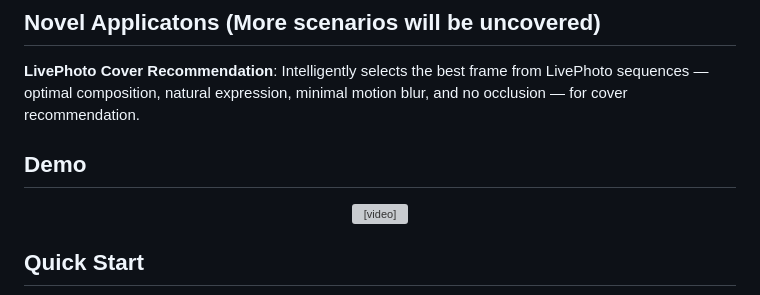
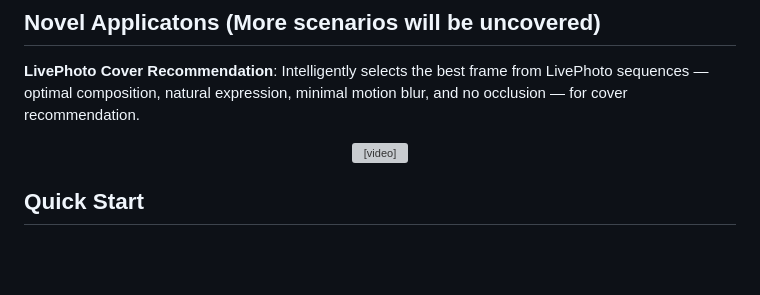
Before and after one commit to yzc-ippl/FG-IAA, a Markdown page: README.md, the part around the change. Rendered like a GitHub page; blank space fills up the shorter version; grey boxes are pictures that could not be loaded.

```diff
--- a/README.md
+++ b/README.md
@@ -49,7 +49,6 @@
 ## Novel Applicatons (More scenarios will be uncovered)
 <strong>LivePhoto Cover Recommendation</strong>: Intelligently selects the best frame from LivePhoto sequences — optimal composition, natural expression, minimal motion blur, and no occlusion — for cover recommendation.
 
-## Demo
 <div align="center">
   <video src="https://github.com/user-attachments/assets/7f3f7b25-baf6-438a-a30c-6d092014333e" width="900" controls></video>
 </div>
```
